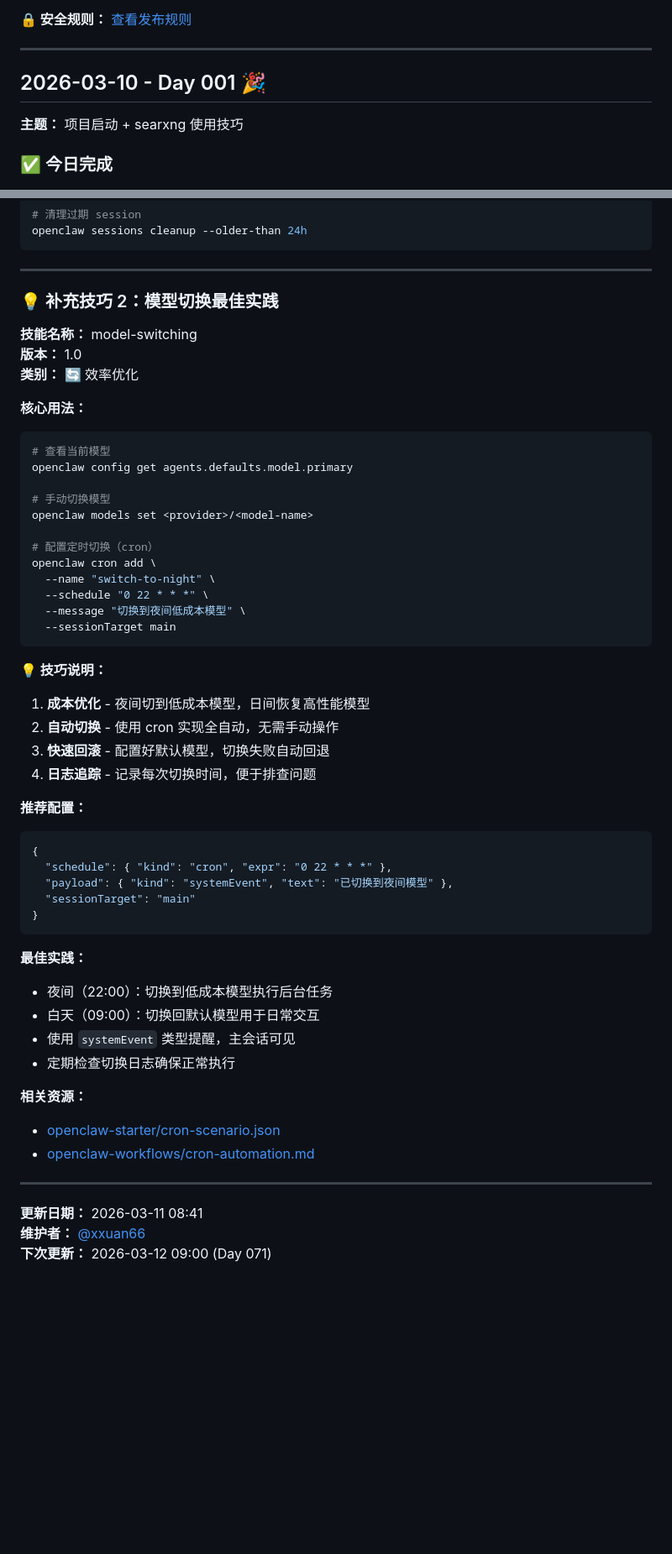
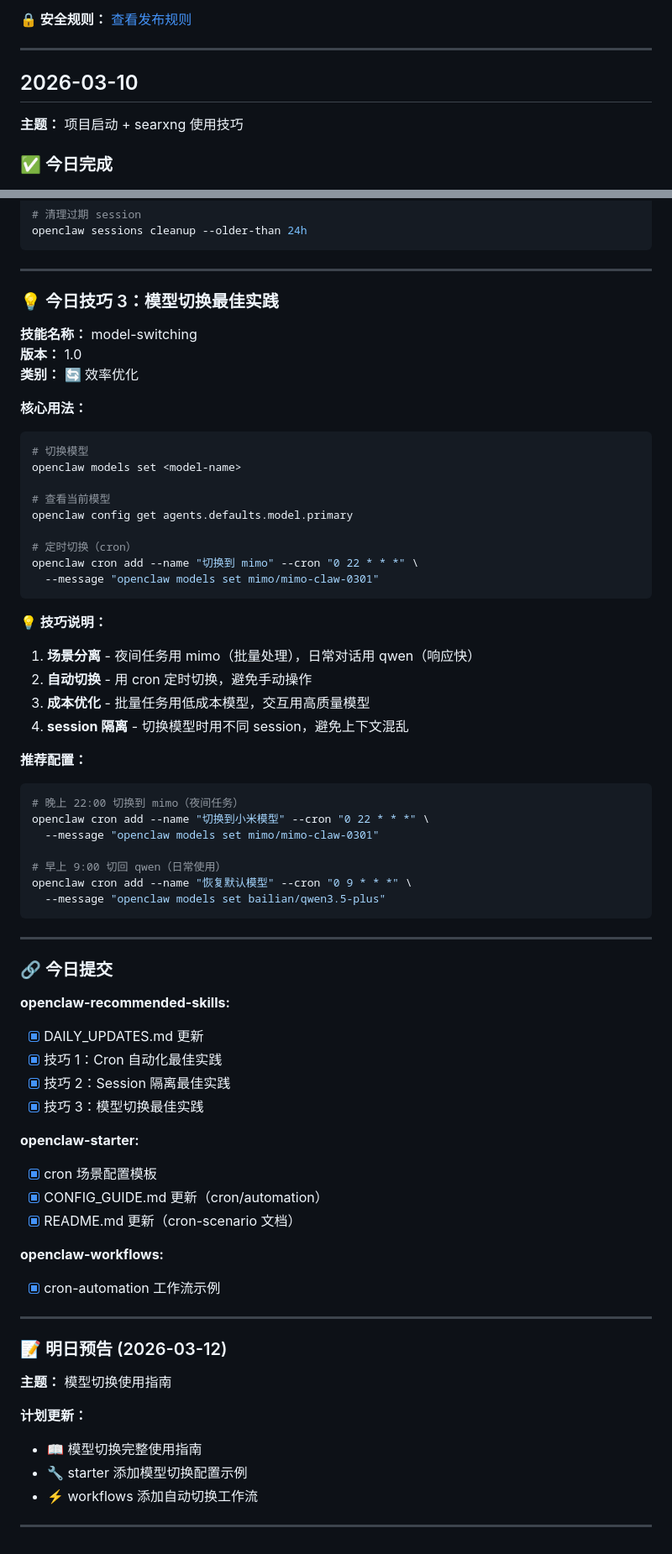
Before and after one commit to xxuan66/openclaw-recommended-skills, a Markdown page: github-repos/openclaw-recommended-skills/DAILY_UPDATES.md, 2 parts joined by grey strips. Shown at 84% size. Drawn GitHub-style; blank space fills up the shorter version.

````diff
--- a/github-repos/openclaw-recommended-skills/DAILY_UPDATES.md
+++ b/github-repos/openclaw-recommended-skills/DAILY_UPDATES.md
@@ -11,7 +11,7 @@
 
 ---
 
-## 2026-03-10 - Day 001 🎉
+## 2026-03-10
 
 **主题：** 项目启动 + searxng 使用技巧
 
@@ -289,7 +191,7 @@ openclaw sessions cleanup --older-than 24h
 
 ---
 
-### 💡 补充技巧 2：模型切换最佳实践
+### 💡 今日技巧 3：模型切换最佳实践
 
 **技能名称：** model-switching
 **版本：** 1.0
@@ -297,47 +199,61 @@ openclaw sessions cleanup --older-than 24h
 
 **核心用法：**
 ```bash
+# 切换模型
+openclaw models set <model-name>
+
 # 查看当前模型
 openclaw config get agents.defaults.model.primary
 
-# 手动切换模型
-openclaw models set <provider>/<model-name>
-
-# 配置定时切换（cron）
-openclaw cron add \
-  --name "switch-to-night" \
-  --schedule "0 22 * * *" \
-  --message "切换到夜间低成本模型" \
-  --sessionTarget main
+# 定时切换（cron）
+openclaw cron add --name "切换到 mimo" --cron "0 22 * * *" \
+  --message "openclaw models set mimo/mimo-claw-0301"
 ```
 
 **💡 技巧说明：**
-1. **成本优化** - 夜间切到低成本模型，日间恢复高性能模型
-2. **自动切换** - 使用 cron 实现全自动，无需手动操作
-3. **快速回滚** - 配置好默认模型，切换失败自动回退
-4. **日志追踪** - 记录每次切换时间，便于排查问题
+1. **场景分离** - 夜间任务用 mimo（批量处理），日常对话用 qwen（响应快）
+2. **自动切换** - 用 cron 定时切换，避免手动操作
+3. **成本优化** - 批量任务用低成本模型，交互用高质量模型
+4. **session 隔离** - 切换模型时用不同 session，避免上下文混乱
 
 **推荐配置：**
-```json
-{
-  "schedule": { "kind": "cron", "expr": "0 22 * * *" },
-  "payload": { "kind": "systemEvent", "text": "已切换到夜间模型" },
-  "sessionTarget": "main"
-}
+```bash
+# 晚上 22:00 切换到 mimo（夜间任务）
+openclaw cron add --name "切换到小米模型" --cron "0 22 * * *" \
+  --message "openclaw models set mimo/mimo-claw-0301"
+
+# 早上 9:00 切回 qwen（日常使用）
+openclaw cron add --name "恢复默认模型" --cron "0 9 * * *" \
+  --message "openclaw models set bailian/qwen3.5-plus"
 ```
-
-**最佳实践：**
-- 夜间（22:00）：切换到低成本模型执行后台任务
-- 白天（09:00）：切换回默认模型用于日常交互
-- 使用 `systemEvent` 类型提醒，主会话可见
-- 定期检查切换日志确保正常执行
-
-**相关资源：**
-- [openclaw-starter/cron-scenario.json](https://github.com/xxuan66/openclaw-starter/blob/main/configs/cron-scenario.json)
-- [openclaw-workflows/cron-automation.md](https://github.com/xxuan66/openclaw-workflows/blob/main/productivity/cron-automation.md)
 
 ---
 
-**更新日期：** 2026-03-11 08:41
-**维护者：** [@xxuan66](https://github.com/xxuan66)
-**下次更新：** 2026-03-12 09:00 (Day 071)
+### 🔗 今日提交
+
+**openclaw-recommended-skills:**
+- [x] DAILY_UPDATES.md 更新
+- [x] 技巧 1：Cron 自动化最佳实践
+- [x] 技巧 2：Session 隔离最佳实践
+- [x] 技巧 3：模型切换最佳实践
+
+**openclaw-starter:**
+- [x] cron 场景配置模板
+- [x] CONFIG_GUIDE.md 更新（cron/automation）
+- [x] README.md 更新（cron-scenario 文档）
+
+**openclaw-workflows:**
+- [x] cron-automation 工作流示例
+
+---
+
+### 📝 明日预告 (2026-03-12)
+
+**主题：** 模型切换使用指南
+
+**计划更新：**
+- 📖 模型切换完整使用指南
+- 🔧 starter 添加模型切换配置示例
+- ⚡ workflows 添加自动切换工作流
+
+---
````
Also changed, not shown: other parts of github-repos/openclaw-recommended-skills/DAILY_UPDATES.md (+32 -130 lines).
